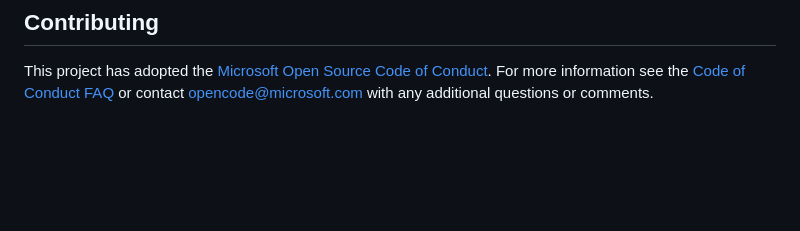
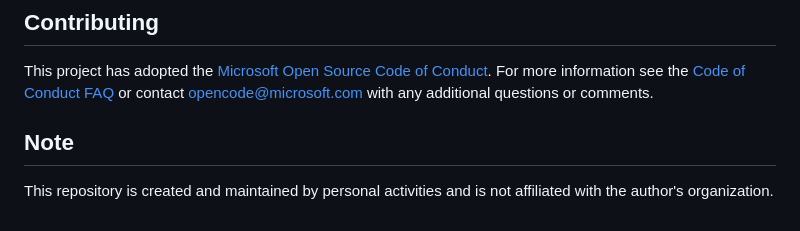
Before and after one commit to hatasaki/oai-document-insight-warehouse, a Markdown page: README.md, the part around the change. Rendered like a GitHub page; blank space fills up the shorter version.

```diff
--- a/README.md
+++ b/README.md
@@ -79,3 +79,6 @@
 ## Contributing
 
 This project has adopted the [Microsoft Open Source Code of Conduct](https://opensource.microsoft.com/codeofconduct/). For more information see the [Code of Conduct FAQ](https://opensource.microsoft.com/codeofconduct/faq/) or contact [opencode@microsoft.com](mailto:opencode@microsoft.com) with any additional questions or comments.
+
+## Note
+This repository is created and maintained by personal activities and is not affiliated with the author's organization.
```
